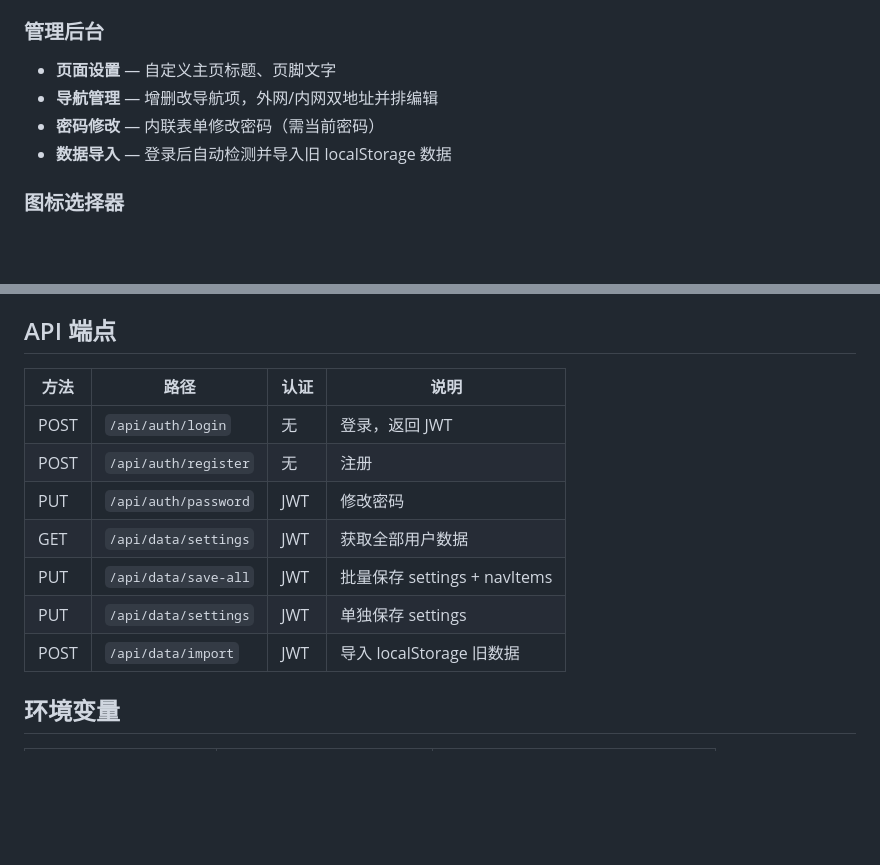
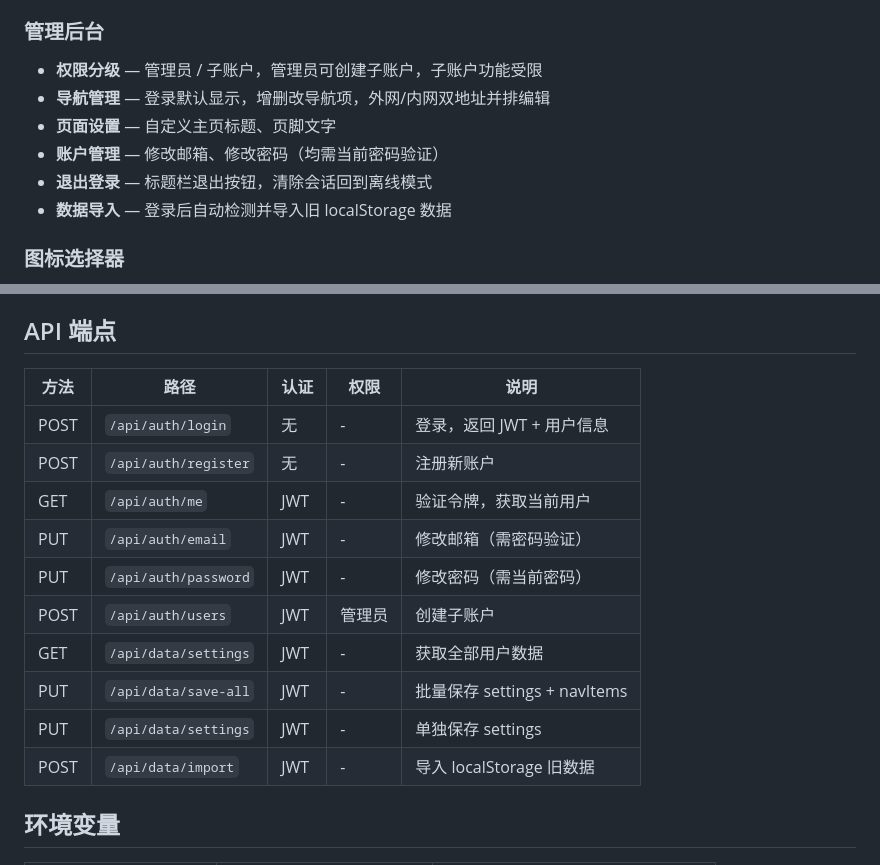
Before and after one commit to cs0663c/MiniHub, a Markdown page: README.md, 2 parts joined by grey strips. GitHub-like rendering; blank space fills up the shorter version.

Commit message:
更新 README：补充权限分级、新增 API 端点

```diff
--- a/README.md
+++ b/README.md
@@ -26,9 +26,11 @@
 - **默认账号** — 首次启动自动创建 `admin@localhost` / `admin`
 
 ### 管理后台
+- **权限分级** — 管理员 / 子账户，管理员可创建子账户，子账户功能受限
+- **导航管理** — 登录默认显示，增删改导航项，外网/内网双地址并排编辑
 - **页面设置** — 自定义主页标题、页脚文字
-- **导航管理** — 增删改导航项，外网/内网双地址并排编辑
-- **密码修改** — 内联表单修改密码（需当前密码）
+- **账户管理** — 修改邮箱、修改密码（均需当前密码验证）
+- **退出登录** — 标题栏退出按钮，清除会话回到离线模式
 - **数据导入** — 登录后自动检测并导入旧 localStorage 数据
 
 ### 图标选择器
@@ -108,15 +110,18 @@ python -c "from backend.app import create_app; create_app().run(debug=True)"
 
 ## API 端点
 
-| 方法 | 路径 | 认证 | 说明 |
-|------|------|------|------|
-| POST | `/api/auth/login` | 无 | 登录，返回 JWT |
-| POST | `/api/auth/register` | 无 | 注册 |
-| PUT  | `/api/auth/password` | JWT | 修改密码 |
-| GET  | `/api/data/settings` | JWT | 获取全部用户数据 |
-| PUT  | `/api/data/save-all` | JWT | 批量保存 settings + navItems |
-| PUT  | `/api/data/settings` | JWT | 单独保存 settings |
-| POST | `/api/data/import` | JWT | 导入 localStorage 旧数据 |
+| 方法 | 路径 | 认证 | 权限 | 说明 |
+|------|------|------|------|------|
+| POST | `/api/auth/login` | 无 | - | 登录，返回 JWT + 用户信息 |
+| POST | `/api/auth/register` | 无 | - | 注册新账户 |
+| GET  | `/api/auth/me` | JWT | - | 验证令牌，获取当前用户 |
+| PUT  | `/api/auth/email` | JWT | - | 修改邮箱（需密码验证） |
+| PUT  | `/api/auth/password` | JWT | - | 修改密码（需当前密码） |
+| POST | `/api/auth/users` | JWT | 管理员 | 创建子账户 |
+| GET  | `/api/data/settings` | JWT | - | 获取全部用户数据 |
+| PUT  | `/api/data/save-all` | JWT | - | 批量保存 settings + navItems |
+| PUT  | `/api/data/settings` | JWT | - | 单独保存 settings |
+| POST | `/api/data/import` | JWT | - | 导入 localStorage 旧数据 |
 
 ## 环境变量
 
```
